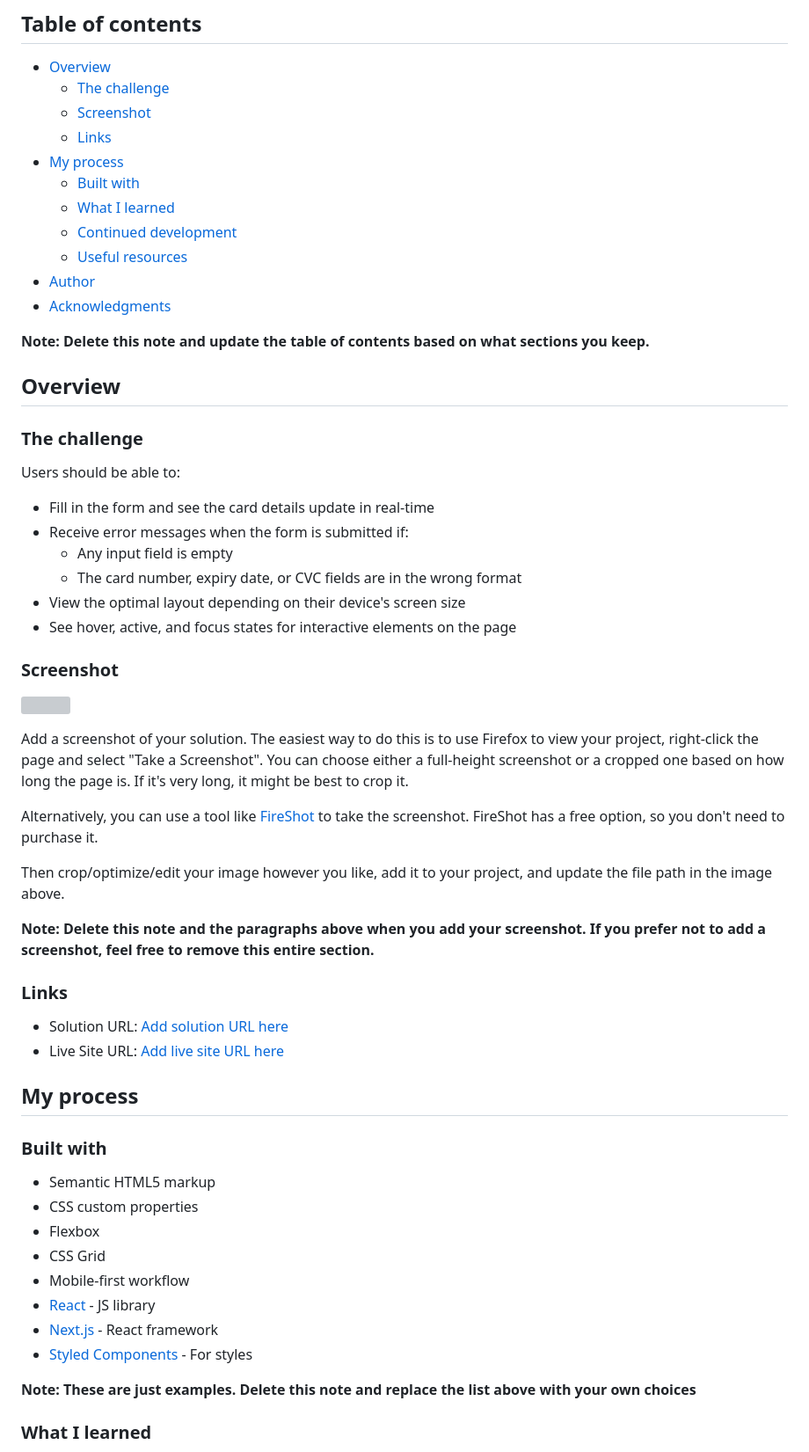
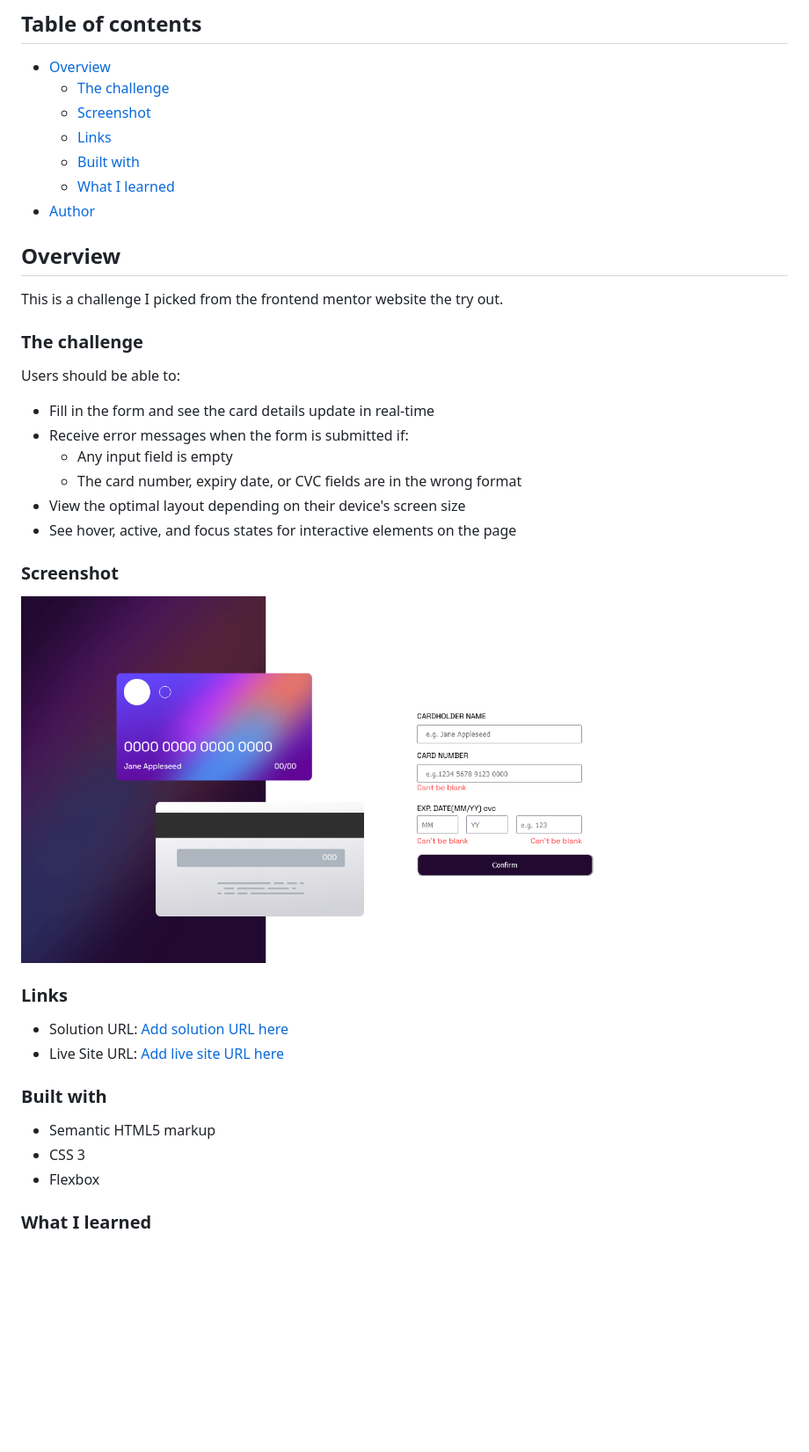
Before and after one commit to isaacagyeman/interactive-card-detail-form-main, a Markdown page: README-template.md, the part around the change printed below. Shown: that part at 88% size. GitHub-like rendering; pictures changed too: assets/Screenshot 2023-05-16 at 22-01-12 Frontend Mentor Interactive card details form.png (added); blank space fills up the shorter version; grey boxes are pictures that could not be loaded.

Commit message:
made changes to the font and added a screenshot

```diff
--- a/README-template.md
+++ b/README-template.md
@@ -8,17 +8,14 @@ This is a solution to the [Interactive card details form challenge on Frontend M
   - [The challenge](#the-challenge)
   - [Screenshot](#screenshot)
   - [Links](#links)
-- [My process](#my-process)
   - [Built with](#built-with)
   - [What I learned](#what-i-learned)
-  - [Continued development](#continued-development)
-  - [Useful resources](#useful-resources)
 - [Author](#author)
-- [Acknowledgments](#acknowledgments)
 
-**Note: Delete this note and update the table of contents based on what sections you keep.**
+
 
 ## Overview
+This is a challenge I picked from the frontend mentor website the try out.
 
 ### The challenge
 
@@ -33,34 +30,23 @@ Users should be able to:
 
 ### Screenshot
 
-![](./screenshot.jpg)
+![](/assets/Screenshot%202023-05-16%20at%2022-01-12%20Frontend%20Mentor%20Interactive%20card%20details%20form.png)
 
-Add a screenshot of your solution. The easiest way to do this is to use Firefox to view your project, right-click the page and select "Take a Screenshot". You can choose either a full-height screenshot or a cropped one based on how long the page is. If it's very long, it might be best to crop it.
 
-Alternatively, you can use a tool like [FireShot](https://getfireshot.com/) to take the screenshot. FireShot has a free option, so you don't need to purchase it.
 
-Then crop/optimize/edit your image however you like, add it to your project, and update the file path in the image above.
-
-**Note: Delete this note and the paragraphs above when you add your screenshot. If you prefer not to add a screenshot, feel free to remove this entire section.**
 
 ### Links
 
 - Solution URL: [Add solution URL here](https://your-solution-url.com)
 - Live Site URL: [Add live site URL here](https://your-live-site-url.com)
 
-## My process
+
 
 ### Built with
 
 - Semantic HTML5 markup
-- CSS custom properties
+- CSS 3
 - Flexbox
-- CSS Grid
-- Mobile-first workflow
-- [React](https://reactjs.org/) - JS library
-- [Next.js](https://nextjs.org/) - React framework
-- [Styled Components](https://styled-components.com/) - For styles
 
-**Note: These are just examples. Delete this note and replace the list above with your own choices**
 
 ### What I learned
```
Also changed, not shown: other parts of README-template.md (+3 -45 lines), 4 other files.
